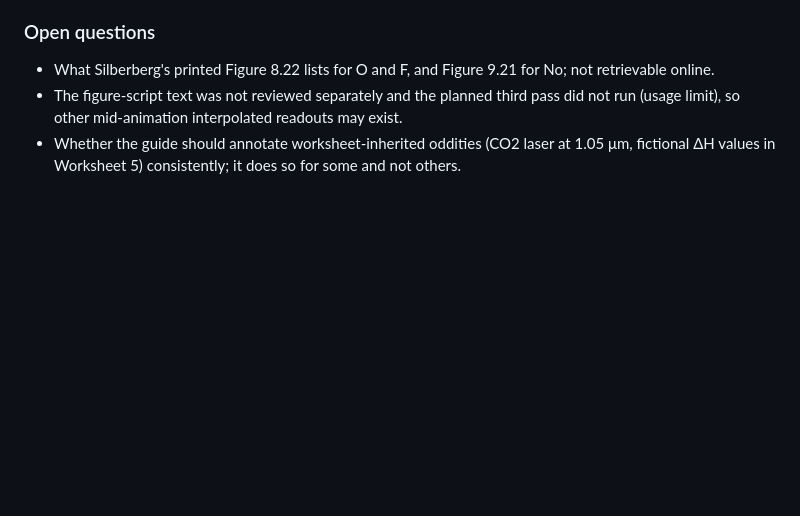
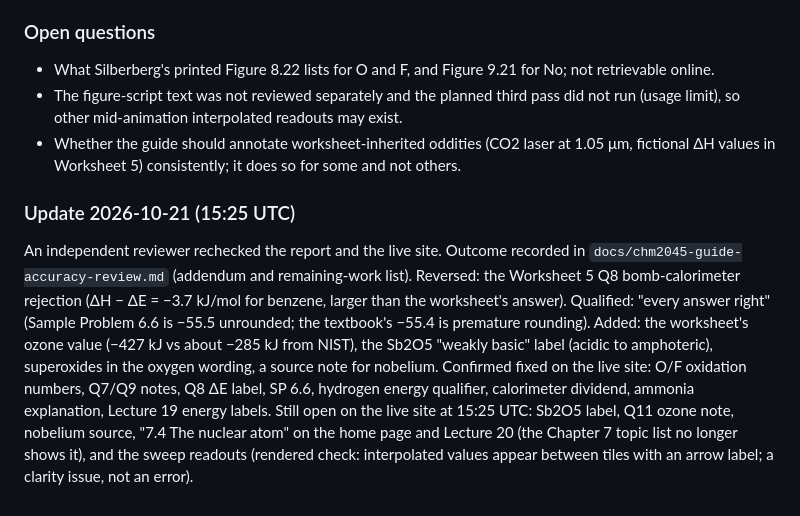
Before and after one commit to MDeanH/humanoid-sourcing-plan, a Markdown page: RESEARCH_LOG.md, the part around the change. Rendered like a GitHub page; blank space fills up the shorter version.

Commit message:
Update research log with the CHM2045 review rechecks
Co-Authored-By: Claude Fable 5.1 <noreply@anthropic.com>
Claude-Session: https://claude.ai/code/session_0186tQrrfKhv7vxdnqcxTYFF

```diff
--- a/RESEARCH_LOG.md
+++ b/RESEARCH_LOG.md
@@ -324,3 +324,6 @@ Review https://chm2045-guide-preview.netlify.app (General Chemistry I notes, cha
 - What Silberberg's printed Figure 8.22 lists for O and F, and Figure 9.21 for No; not retrievable online.
 - The figure-script text was not reviewed separately and the planned third pass did not run (usage limit), so other mid-animation interpolated readouts may exist.
 - Whether the guide should annotate worksheet-inherited oddities (CO2 laser at 1.05 μm, fictional ΔH values in Worksheet 5) consistently; it does so for some and not others.
+
+### Update 2026-10-21 (15:25 UTC)
+An independent reviewer rechecked the report and the live site. Outcome recorded in `docs/chm2045-guide-accuracy-review.md` (addendum and remaining-work list). Reversed: the Worksheet 5 Q8 bomb-calorimeter rejection (ΔH − ΔE = −3.7 kJ/mol for benzene, larger than the worksheet's answer). Qualified: "every answer right" (Sample Problem 6.6 is −55.5 unrounded; the textbook's −55.4 is premature rounding). Added: the worksheet's ozone value (−427 kJ vs about −285 kJ from NIST), the Sb2O5 "weakly basic" label (acidic to amphoteric), superoxides in the oxygen wording, a source note for nobelium. Confirmed fixed on the live site: O/F oxidation numbers, Q7/Q9 notes, Q8 ΔE label, SP 6.6, hydrogen energy qualifier, calorimeter dividend, ammonia explanation, Lecture 19 energy labels. Still open on the live site at 15:25 UTC: Sb2O5 label, Q11 ozone note, nobelium source, "7.4 The nuclear atom" on the home page and Lecture 20 (the Chapter 7 topic list no longer shows it), and the sweep readouts (rendered check: interpolated values appear between tiles with an arrow label; a clarity issue, not an error).
```
